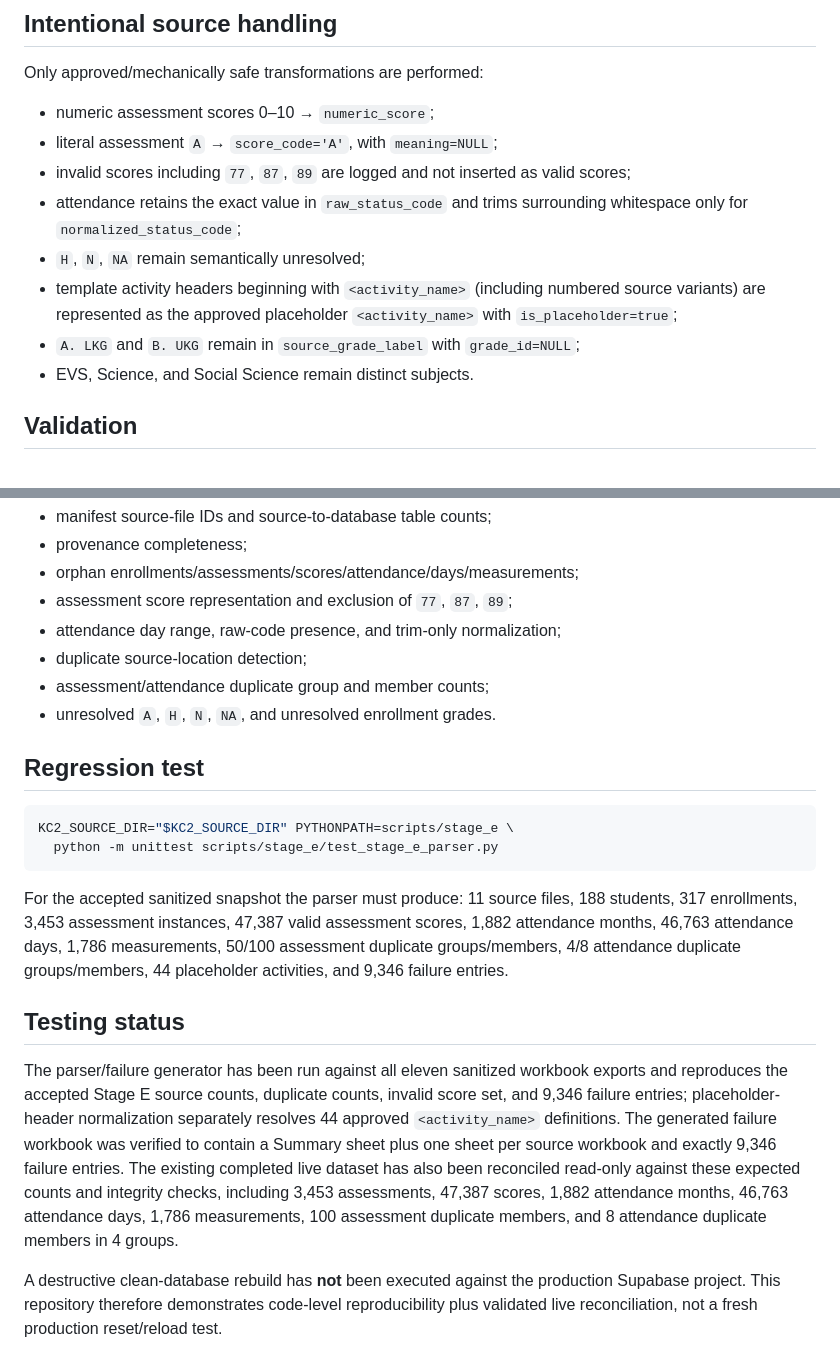
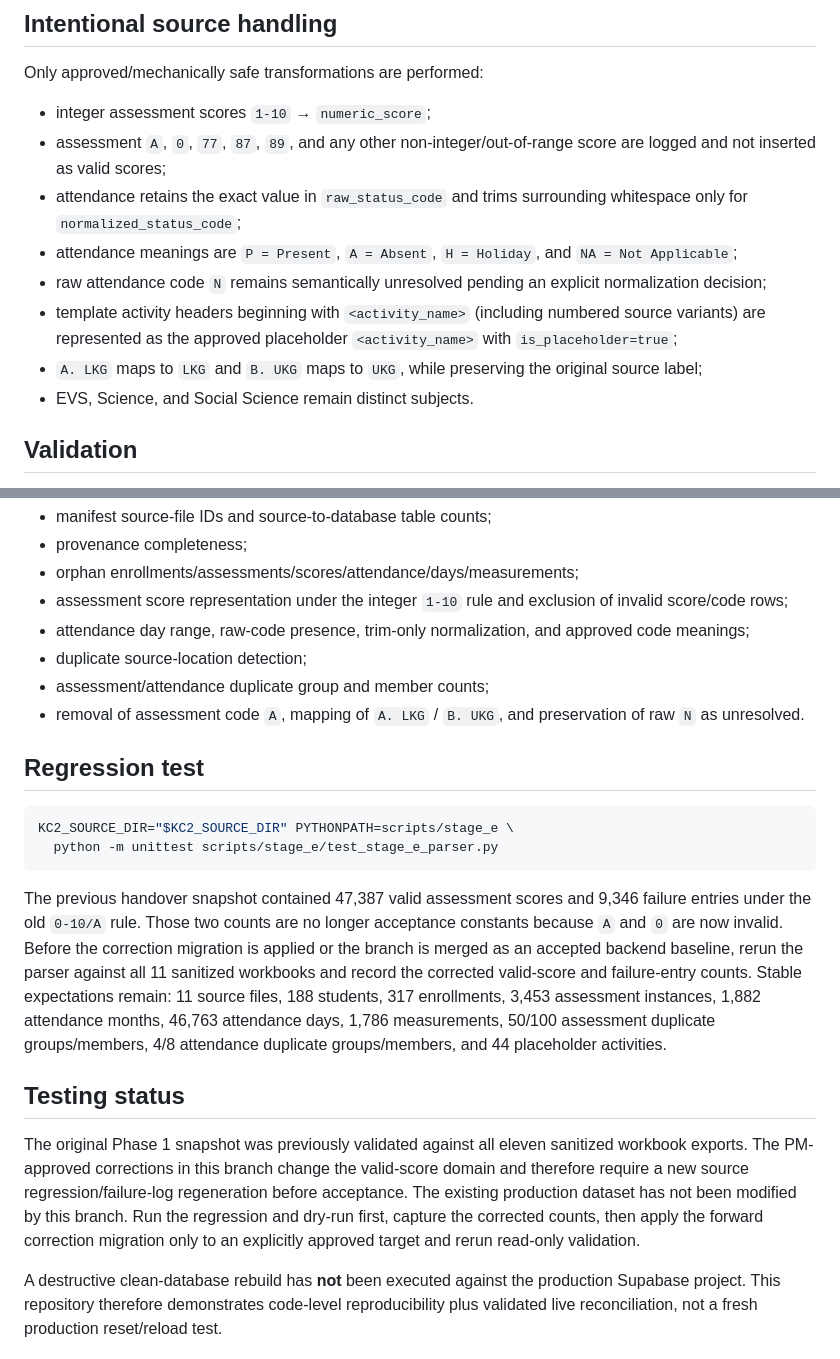
Before and after one commit to data-culture-goalkeep/pre-kc2-pilot-kirti, a Markdown page: docs/stage-e-reproducibility.md, 2 parts joined by grey strips. Rendered like a GitHub page.

Commit message:
Update Stage E runbook for PM-approved corrections

````diff
--- a/docs/stage-e-reproducibility.md
+++ b/docs/stage-e-reproducibility.md
@@ -88,13 +88,13 @@ Therefore the four accepted attendance duplicate groups/eight records are produc
 
 Only approved/mechanically safe transformations are performed:
 
-- numeric assessment scores 0–10 → `numeric_score`;
-- literal assessment `A` → `score_code='A'`, with `meaning=NULL`;
-- invalid scores including `77`, `87`, `89` are logged and not inserted as valid scores;
+- integer assessment scores `1-10` → `numeric_score`;
+- assessment `A`, `0`, `77`, `87`, `89`, and any other non-integer/out-of-range score are logged and not inserted as valid scores;
 - attendance retains the exact value in `raw_status_code` and trims surrounding whitespace only for `normalized_status_code`;
-- `H`, `N`, `NA` remain semantically unresolved;
+- attendance meanings are `P = Present`, `A = Absent`, `H = Holiday`, and `NA = Not Applicable`;
+- raw attendance code `N` remains semantically unresolved pending an explicit normalization decision;
 - template activity headers beginning with `<activity_name>` (including numbered source variants) are represented as the approved placeholder `<activity_name>` with `is_placeholder=true`;
-- `A. LKG` and `B. UKG` remain in `source_grade_label` with `grade_id=NULL`;
+- `A. LKG` maps to `LKG` and `B. UKG` maps to `UKG`, while preserving the original source label;
 - EVS, Science, and Social Science remain distinct subjects.
 
 ## Validation
@@ -111,11 +111,11 @@ It validates:
 - manifest source-file IDs and source-to-database table counts;
 - provenance completeness;
 - orphan enrollments/assessments/scores/attendance/days/measurements;
-- assessment score representation and exclusion of `77`, `87`, `89`;
-- attendance day range, raw-code presence, and trim-only normalization;
+- assessment score representation under the integer `1-10` rule and exclusion of invalid score/code rows;
+- attendance day range, raw-code presence, trim-only normalization, and approved code meanings;
 - duplicate source-location detection;
 - assessment/attendance duplicate group and member counts;
-- unresolved `A`, `H`, `N`, `NA`, and unresolved enrollment grades.
+- removal of assessment code `A`, mapping of `A. LKG` / `B. UKG`, and preservation of raw `N` as unresolved.
 
 ## Regression test
 
@@ -124,10 +124,10 @@ KC2_SOURCE_DIR="$KC2_SOURCE_DIR" PYTHONPATH=scripts/stage_e \
   python -m unittest scripts/stage_e/test_stage_e_parser.py
 ```
 
-For the accepted sanitized snapshot the parser must produce: 11 source files, 188 students, 317 enrollments, 3,453 assessment instances, 47,387 valid assessment scores, 1,882 attendance months, 46,763 attendance days, 1,786 measurements, 50/100 assessment duplicate groups/members, 4/8 attendance duplicate groups/members, 44 placeholder activities, and 9,346 failure entries.
+The previous handover snapshot contained 47,387 valid assessment scores and 9,346 failure entries under the old `0-10/A` rule. Those two counts are no longer acceptance constants because `A` and `0` are now invalid. Before the correction migration is applied or the branch is merged as an accepted backend baseline, rerun the parser against all 11 sanitized workbooks and record the corrected valid-score and failure-entry counts. Stable expectations remain: 11 source files, 188 students, 317 enrollments, 3,453 assessment instances, 1,882 attendance months, 46,763 attendance days, 1,786 measurements, 50/100 assessment duplicate groups/members, 4/8 attendance duplicate groups/members, and 44 placeholder activities.
 
 ## Testing status
 
-The parser/failure generator has been run against all eleven sanitized workbook exports and reproduces the accepted Stage E source counts, duplicate counts, invalid score set, and 9,346 failure entries; placeholder-header normalization separately resolves 44 approved `<activity_name>` definitions. The generated failure workbook was verified to contain a Summary sheet plus one sheet per source workbook and exactly 9,346 failure entries. The existing completed live dataset has also been reconciled read-only against these expected counts and integrity checks, including 3,453 assessments, 47,387 scores, 1,882 attendance months, 46,763 attendance days, 1,786 measurements, 100 assessment duplicate members, and 8 attendance duplicate members in 4 groups.
+The original Phase 1 snapshot was previously validated against all eleven sanitized workbook exports. The PM-approved corrections in this branch change the valid-score domain and therefore require a new source regression/failure-log regeneration before acceptance. The existing production dataset has not been modified by this branch. Run the regression and dry-run first, capture the corrected counts, then apply the forward correction migration only to an explicitly approved target and rerun read-only validation.
 
 A destructive clean-database rebuild has **not** been executed against the production Supabase project. This repository therefore demonstrates code-level reproducibility plus validated live reconciliation, not a fresh production reset/reload test.
````
